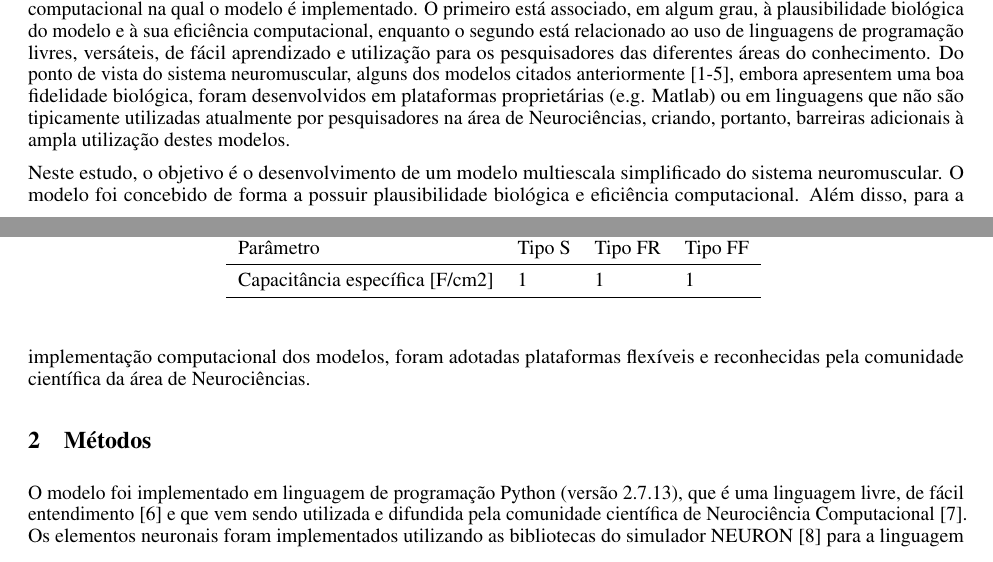
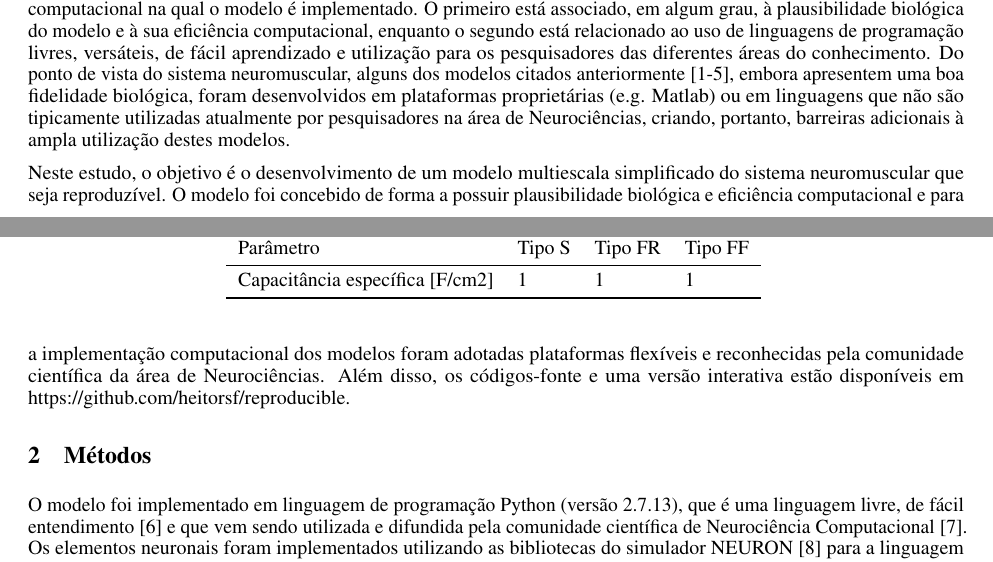
Before and after one commit to heitorsf/reproducible, a LaTeX paper (pdf_overleaf/template.tex, which reads pdf_overleaf/Introducao.tex): two parts of pages 1 and 2 of 6, joined at a grey line, cut so that both start at the same text. Compiled offline with pdfLaTeX.

Commit message:
Changes in PDF: Abstract and Introduction, added reference to github site.

```diff
--- a/pdf_overleaf/Introducao.tex
+++ b/pdf_overleaf/Introducao.tex
@@ -2,4 +2,4 @@ A simulação computacional de modelos matemáticos tem sido utilizada em neuroc
 
 O desenvolvimento de um modelo computacional envolve decisões relacionadas a dois aspectos principais: 1) o nível de complexidade do sistema físico ou biológico que o modelo matemático pretende representar e 2) a plataforma computacional na qual o modelo é implementado. O primeiro está associado, em algum grau, à plausibilidade biológica do modelo e à sua eficiência computacional, enquanto o segundo está relacionado ao uso de linguagens de programação livres, versáteis, de fácil aprendizado e utilização para os pesquisadores das diferentes áreas do conhecimento. Do ponto de vista do sistema neuromuscular, alguns dos modelos citados anteriormente [1-5], embora apresentem uma boa fidelidade biológica, foram desenvolvidos em plataformas proprietárias (e.g. Matlab) ou em linguagens que não são tipicamente utilizadas atualmente por pesquisadores na área de Neurociências, criando, portanto, barreiras adicionais à ampla utilização destes modelos.
 
-Neste estudo, o objetivo é o desenvolvimento de um modelo multiescala simplificado do sistema neuromuscular. O modelo foi concebido de forma a possuir plausibilidade biológica e eficiência computacional. Além disso, para a implementação computacional dos modelos, foram adotadas plataformas flexíveis e reconhecidas pela comunidade científica da área de Neurociências.
+Neste estudo, o objetivo é o desenvolvimento de um modelo multiescala simplificado do sistema neuromuscular que seja reproduzível. O modelo foi concebido de forma a possuir plausibilidade biológica e eficiência computacional e para a implementação computacional dos modelos foram adotadas plataformas flexíveis e reconhecidas pela comunidade científica da área de Neurociências. Além disso, os códigos-fonte e uma versão interativa estão disponíveis em https://github.com/heitorsf/reproducible.
```
Also changed, not shown: dev/x86_64/*.inc (deleted, +0 -1 lines), pdf_overleaf/Abstract.tex (+1 -1 lines), 10 other files.
